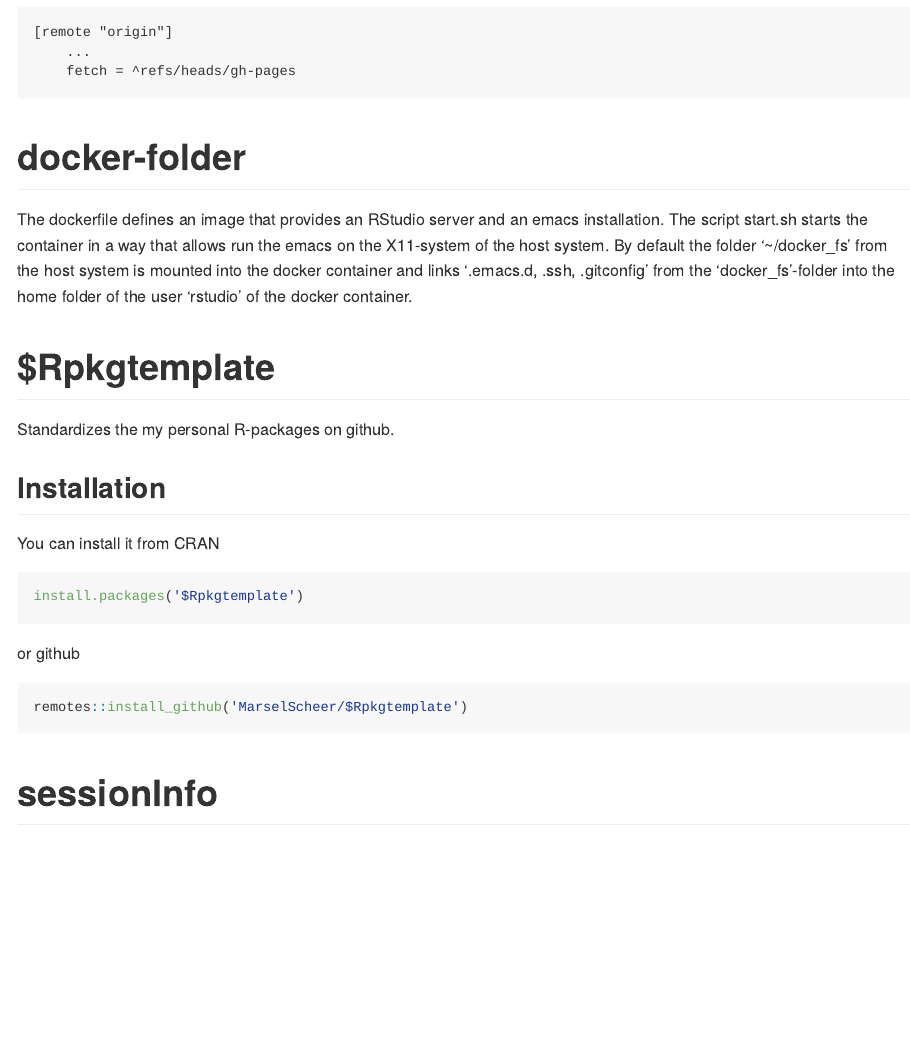
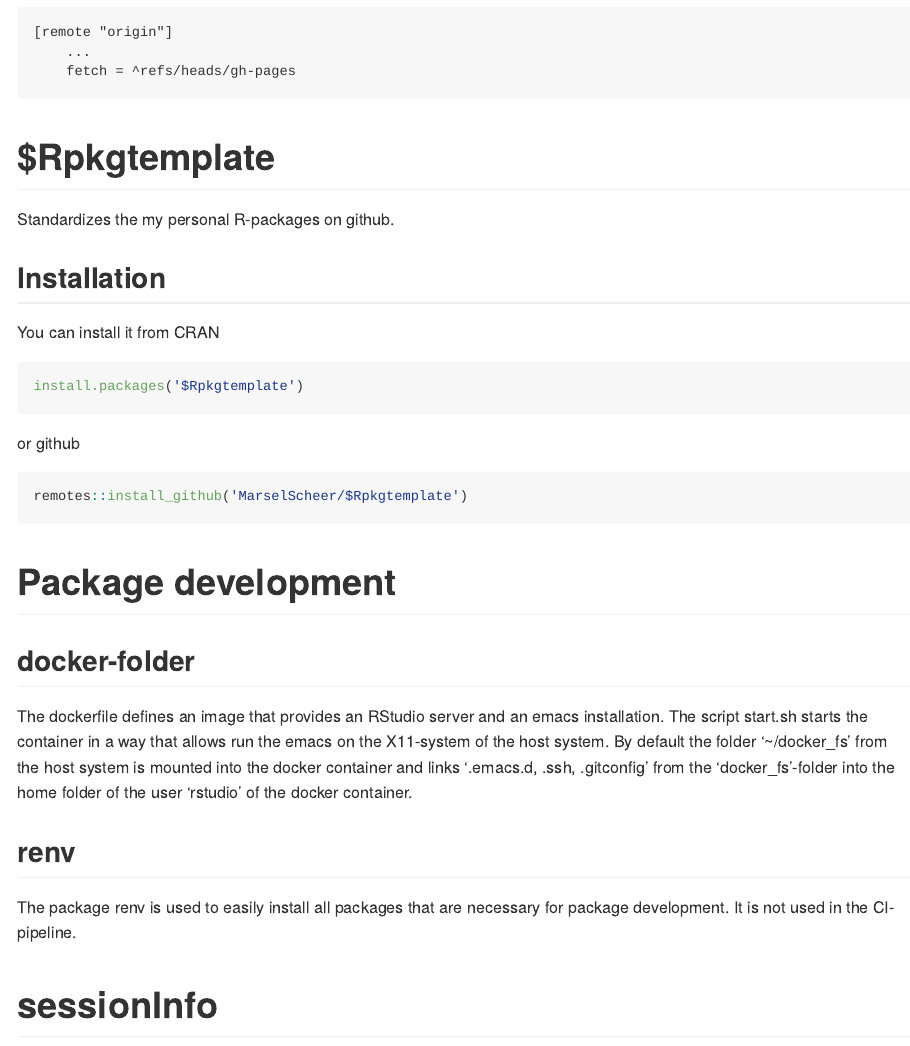
Before and after one commit to MarselScheer/Rpkgtemplate, an R Markdown document (README.Rmd): the page in a window 1100 px wide, from 600 px down. Rendered offline with R 4.5, knitr and Pandoc, with nearby package versions; badge pictures from the web are left out.

Commit message:
add renv
unfortunately the dependencies from the suggests field
are also captured. created an issue for renv

````diff
--- a/README.Rmd
+++ b/README.Rmd
@@ -53,16 +53,6 @@
     fetch = ^refs/heads/gh-pages
 ```
 
-# docker-folder
-
-The dockerfile defines an image that provides an RStudio
-server and an emacs installation. The script start.sh
-starts the container in a way that allows run the emacs
-on the X11-system of the host system. By default the folder
-'~/docker_fs' from the host system is mounted into the
-docker container and links '.emacs.d, .ssh, .gitconfig'
-from the 'docker_fs'-folder into the home folder of the
-user 'rstudio' of the docker container.
 
 # $Rpkgtemplate
 
@@ -82,6 +72,24 @@
 remotes::install_github('MarselScheer/$Rpkgtemplate')
 ```
 
+# Package development
+## docker-folder
+
+The dockerfile defines an image that provides an RStudio
+server and an emacs installation. The script start.sh
+starts the container in a way that allows run the emacs
+on the X11-system of the host system. By default the folder
+'~/docker_fs' from the host system is mounted into the
+docker container and links '.emacs.d, .ssh, .gitconfig'
+from the 'docker_fs'-folder into the home folder of the
+user 'rstudio' of the docker container.
+
+## renv
+
+The package renv is used to easily install all packages
+that are necessary for package development. It is not
+used in the CI-pipeline.
+
 # sessionInfo
 
 ```{r}
````
Also changed, not shown: R/dummy_function.R (+4 -2 lines), README.md, 3 other files.
